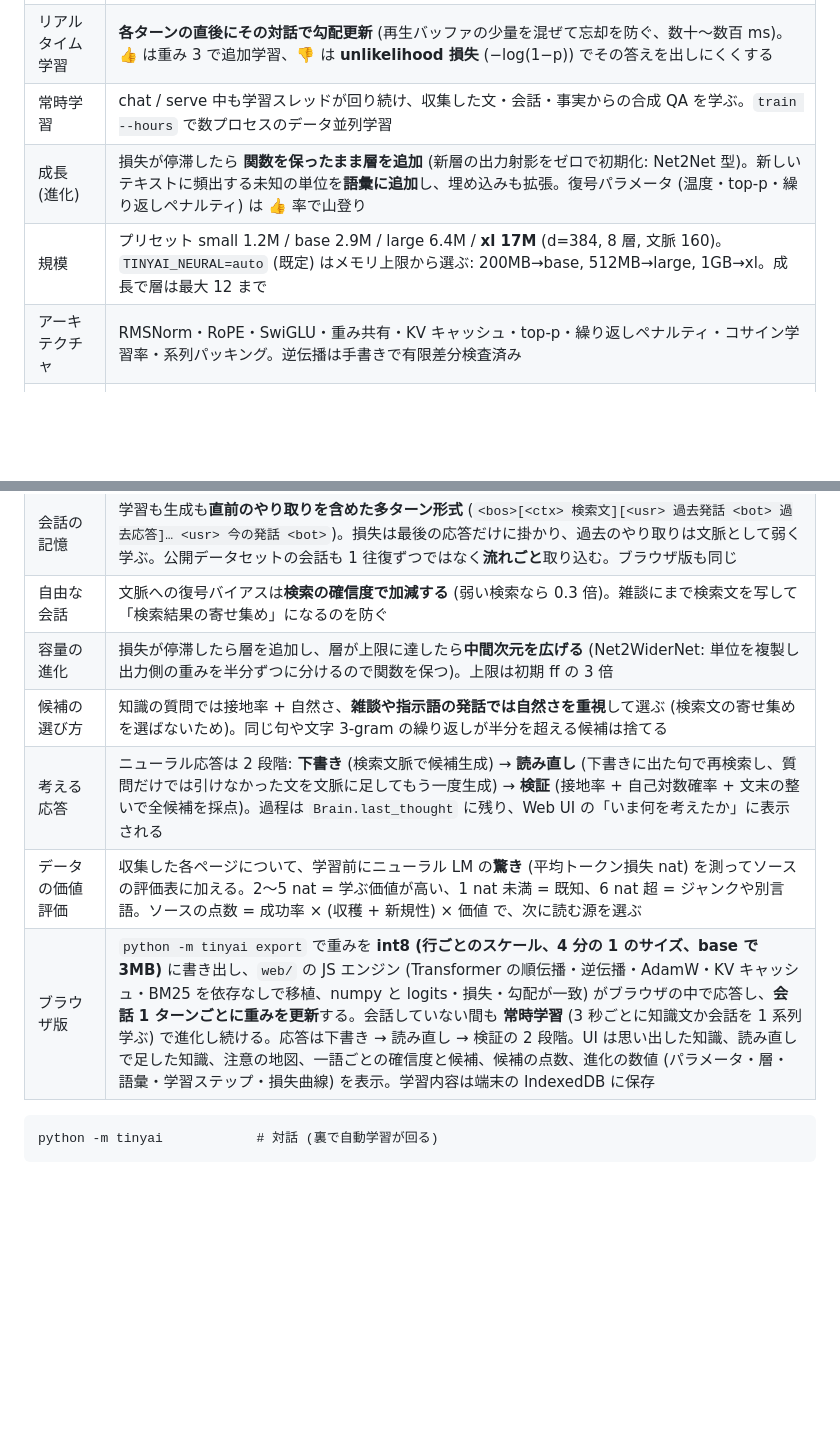
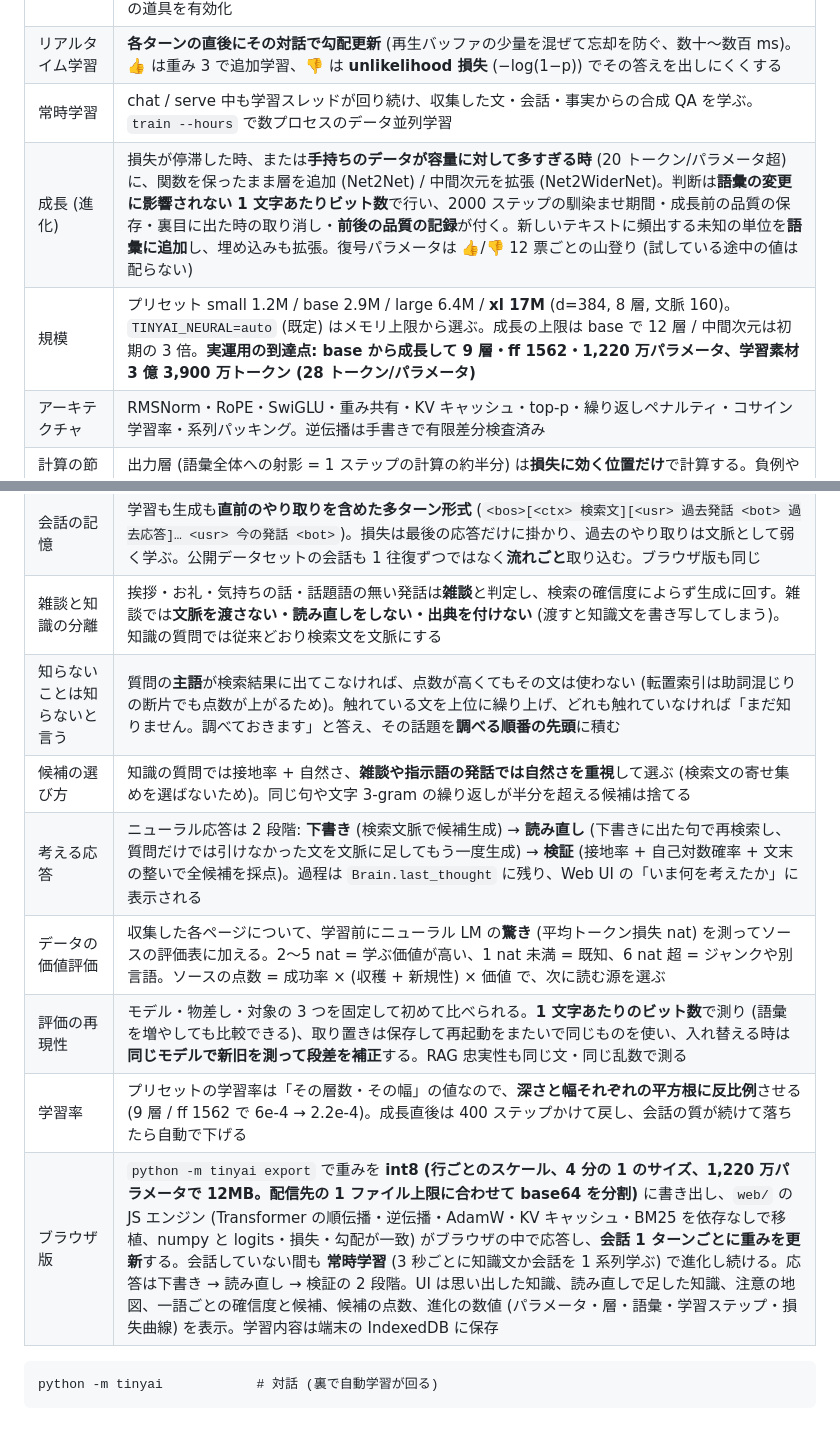
Before and after one commit to nomixio260-a11y/mimamaaii, a Markdown page: README.md, 2 parts joined by grey strips. Drawn GitHub-style; blank space fills up the shorter version.

Commit message:
README を今日の実装に合わせて更新する
- 成長: データ量による判断、文字あたりビット数での可否、馴染ませ期間・取り消し・記録
- 規模: 実運用の到達点 (9 層 / ff 1562 / 1,220 万パラメータ、3 億 3,900 万トークン)
- 雑談と知識の分離、知らないことは知らないと言う仕組み
- 評価の再現性 (モデル・物差し・対象を固定)、深さと幅に応じた学習率
- ブラウザ版の重みは 12MB で base64 を分割配信

Co-Authored-By: Claude Opus 5 <noreply@anthropic.com>
Claude-Session: https://claude.ai/code/session_01WyoCLDggbE2wc6YxVsYe5S

````diff
--- a/README.md
+++ b/README.md
@@ -12,8 +12,8 @@ numpy が無い環境では、検索と事実ストアによる応答に自動
 | 応答 | 準備が整ったら (取り置き ppl が基準内)、**すべての応答を Transformer が生成**。検索と事実ストアは文脈 (RAG) を渡すだけ。`--symbolic` で従来の即答経路も併用、`--tools` で計算・日付などの道具を有効化 |
 | リアルタイム学習 | **各ターンの直後にその対話で勾配更新** (再生バッファの少量を混ぜて忘却を防ぐ、数十〜数百 ms)。👍 は重み 3 で追加学習、👎 は **unlikelihood 損失** (−log(1−p)) でその答えを出しにくくする |
 | 常時学習 | chat / serve 中も学習スレッドが回り続け、収集した文・会話・事実からの合成 QA を学ぶ。`train --hours` で数プロセスのデータ並列学習 |
-| 成長 (進化) | 損失が停滞したら **関数を保ったまま層を追加** (新層の出力射影をゼロで初期化: Net2Net 型)。新しいテキストに頻出する未知の単位を**語彙に追加**し、埋め込みも拡張。復号パラメータ (温度・top-p・繰り返しペナルティ) は 👍 率で山登り |
-| 規模 | プリセット small 1.2M / base 2.9M / large 6.4M / **xl 17M** (d=384, 8 層, 文脈 160)。`TINYAI_NEURAL=auto` (既定) はメモリ上限から選ぶ: 200MB→base, 512MB→large, 1GB→xl。成長で層は最大 12 まで |
+| 成長 (進化) | 損失が停滞した時、または**手持ちのデータが容量に対して多すぎる時** (20 トークン/パラメータ超) に、関数を保ったまま層を追加 (Net2Net) / 中間次元を拡張 (Net2WiderNet)。判断は**語彙の変更に影響されない 1 文字あたりビット数**で行い、2000 ステップの馴染ませ期間・成長前の品質の保存・裏目に出た時の取り消し・**前後の品質の記録**が付く。新しいテキストに頻出する未知の単位を**語彙に追加**し、埋め込みも拡張。復号パラメータは 👍/👎 12 票ごとの山登り (試している途中の値は配らない) |
+| 規模 | プリセット small 1.2M / base 2.9M / large 6.4M / **xl 17M** (d=384, 8 層, 文脈 160)。`TINYAI_NEURAL=auto` (既定) はメモリ上限から選ぶ。成長の上限は base で 12 層 / 中間次元は初期の 3 倍。**実運用の到達点: base から成長して 9 層・ff 1562・1,220 万パラメータ、学習素材 3 億 3,900 万トークン (28 トークン/パラメータ)** |
 | アーキテクチャ | RMSNorm・RoPE・SwiGLU・重み共有・KV キャッシュ・top-p・繰り返しペナルティ・コサイン学習率・系列パッキング。逆伝播は手書きで有限差分検査済み |
 | 計算の節約 | 出力層 (語彙全体への射影 = 1 ステップの計算の約半分) は**損失に効く位置だけ**で計算する。負例や短い系列のパディングを飛ばすので、無効位置 32% の場合で出力層が 43% 速くなる |
 | 平均重み (EMA) | 評価・生成・書き出しに使うが、**毎回 EMA と生の重みの取り置き ppl を比べ、悪ければ生の重みに切り替えて EMA を作り直す** (学習が速いと EMA が追いつかず品質が落ちるため) |
@@ -21,12 +21,14 @@ numpy が無い環境では、検索と事実ストアによる応答に自動
 | 訓練と本番の一致 | RAG の写し取り練習は、半分を**実際の検索結果を文脈にして**作る (残り半分はその文 + 隣 + 無関係な文)。本番と同じ条件で「検索結果の中から使う文を選ぶ」ことを学ぶ |
 | 文脈への忠実性 | 生成時、**文脈 (検索した文) に現れるトークンの対数確率を持ち上げる** (既定 +1.0、👍/👎 の山登りで 0〜5 を調整)。指示語で始まる発話や検索が弱い時は 0.3 倍にして自由に話させる。学習が進むとこの細工はほぼ不要になる (実測: バイアス 0 で接地率 0.889、3.0 で 0.928) |
 | 会話の記憶 | 学習も生成も**直前のやり取りを含めた多ターン形式** (`<bos>[<ctx> 検索文][<usr> 過去発話 <bot> 過去応答]… <usr> 今の発話 <bot>`)。損失は最後の応答だけに掛かり、過去のやり取りは文脈として弱く学ぶ。公開データセットの会話も 1 往復ずつではなく**流れごと**取り込む。ブラウザ版も同じ |
-| 自由な会話 | 文脈への復号バイアスは**検索の確信度で加減する** (弱い検索なら 0.3 倍)。雑談にまで検索文を写して「検索結果の寄せ集め」になるのを防ぐ |
-| 容量の進化 | 損失が停滞したら層を追加し、層が上限に達したら**中間次元を広げる** (Net2WiderNet: 単位を複製し出力側の重みを半分ずつに分けるので関数を保つ)。上限は初期 ff の 3 倍 |
+| 雑談と知識の分離 | 挨拶・お礼・気持ちの話・話題語の無い発話は**雑談**と判定し、検索の確信度によらず生成に回す。雑談では**文脈を渡さない・読み直しをしない・出典を付けない** (渡すと知識文を書き写してしまう)。知識の質問では従来どおり検索文を文脈にする |
+| 知らないことは知らないと言う | 質問の**主語**が検索結果に出てこなければ、点数が高くてもその文は使わない (転置索引は助詞混じりの断片でも点数が上がるため)。触れている文を上位に繰り上げ、どれも触れていなければ「まだ知りません。調べておきます」と答え、その話題を**調べる順番の先頭**に積む |
 | 候補の選び方 | 知識の質問では接地率 + 自然さ、**雑談や指示語の発話では自然さを重視**して選ぶ (検索文の寄せ集めを選ばないため)。同じ句や文字 3-gram の繰り返しが半分を超える候補は捨てる |
 | 考える応答 | ニューラル応答は 2 段階: **下書き** (検索文脈で候補生成) → **読み直し** (下書きに出た句で再検索し、質問だけでは引けなかった文を文脈に足してもう一度生成) → **検証** (接地率 + 自己対数確率 + 文末の整いで全候補を採点)。過程は `Brain.last_thought` に残り、Web UI の「いま何を考えたか」に表示される |
 | データの価値評価 | 収集した各ページについて、学習前にニューラル LM の**驚き** (平均トークン損失 nat) を測ってソースの評価表に加える。2〜5 nat = 学ぶ価値が高い、1 nat 未満 = 既知、6 nat 超 = ジャンクや別言語。ソースの点数 = 成功率 × (収穫 + 新規性) × 価値 で、次に読む源を選ぶ |
-| ブラウザ版 | `python -m tinyai export` で重みを **int8 (行ごとのスケール、4 分の 1 のサイズ、base で 3MB)** に書き出し、`web/` の JS エンジン (Transformer の順伝播・逆伝播・AdamW・KV キャッシュ・BM25 を依存なしで移植、numpy と logits・損失・勾配が一致) がブラウザの中で応答し、**会話 1 ターンごとに重みを更新**する。会話していない間も **常時学習** (3 秒ごとに知識文か会話を 1 系列学ぶ) で進化し続ける。応答は下書き → 読み直し → 検証の 2 段階。UI は思い出した知識、読み直しで足した知識、注意の地図、一語ごとの確信度と候補、候補の点数、進化の数値 (パラメータ・層・語彙・学習ステップ・損失曲線) を表示。学習内容は端末の IndexedDB に保存 |
+| 評価の再現性 | モデル・物差し・対象の 3 つを固定して初めて比べられる。**1 文字あたりのビット数**で測り (語彙を増やしても比較できる)、取り置きは保存して再起動をまたいで同じものを使い、入れ替える時は**同じモデルで新旧を測って段差を補正**する。RAG 忠実性も同じ文・同じ乱数で測る |
+| 学習率 | プリセットの学習率は「その層数・その幅」の値なので、**深さと幅それぞれの平方根に反比例**させる (9 層 / ff 1562 で 6e-4 → 2.2e-4)。成長直後は 400 ステップかけて戻し、会話の質が続けて落ちたら自動で下げる |
+| ブラウザ版 | `python -m tinyai export` で重みを **int8 (行ごとのスケール、4 分の 1 のサイズ、1,220 万パラメータで 12MB。配信先の 1 ファイル上限に合わせて base64 を分割)** に書き出し、`web/` の JS エンジン (Transformer の順伝播・逆伝播・AdamW・KV キャッシュ・BM25 を依存なしで移植、numpy と logits・損失・勾配が一致) がブラウザの中で応答し、**会話 1 ターンごとに重みを更新**する。会話していない間も **常時学習** (3 秒ごとに知識文か会話を 1 系列学ぶ) で進化し続ける。応答は下書き → 読み直し → 検証の 2 段階。UI は思い出した知識、読み直しで足した知識、注意の地図、一語ごとの確信度と候補、候補の点数、進化の数値 (パラメータ・層・語彙・学習ステップ・損失曲線) を表示。学習内容は端末の IndexedDB に保存 |
 
 ```
 python -m tinyai            # 対話 (裏で自動学習が回る)
````
